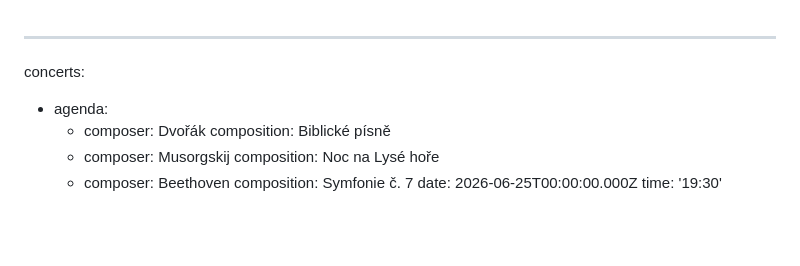
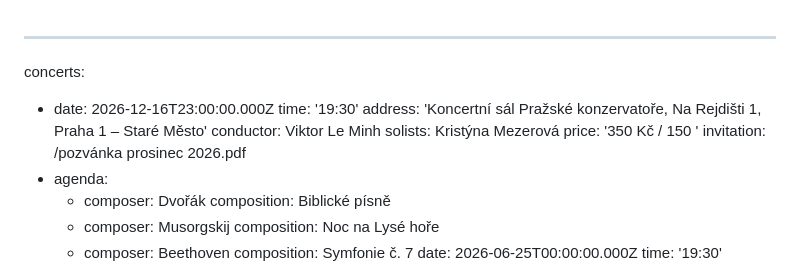
Before and after one commit to Mystypix/sop8, a Markdown page: content/concerts/concerts.md, the part around the change. GitHub-like rendering; blank space fills up the shorter version.

Commit message:
TinaCMS content update
Co-authored-by: Natalie Smaginova <smaginartor@gmail.com>

```diff
--- a/content/concerts/concerts.md
+++ b/content/concerts/concerts.md
@@ -1,5 +1,12 @@
 ---
 concerts:
+  - date: 2026-12-16T23:00:00.000Z
+    time: '19:30'
+    address: 'Koncertní sál Pražské konzervatoře, Na Rejdišti 1, Praha 1 – Staré Město'
+    conductor: Viktor Le Minh
+    solists: Kristýna Mezerová
+    price: '350 Kč / 150 '
+    invitation: /pozvánka prosinec 2026.pdf
   - agenda:
       - composer: Dvořák
         composition: Biblické písně
```
